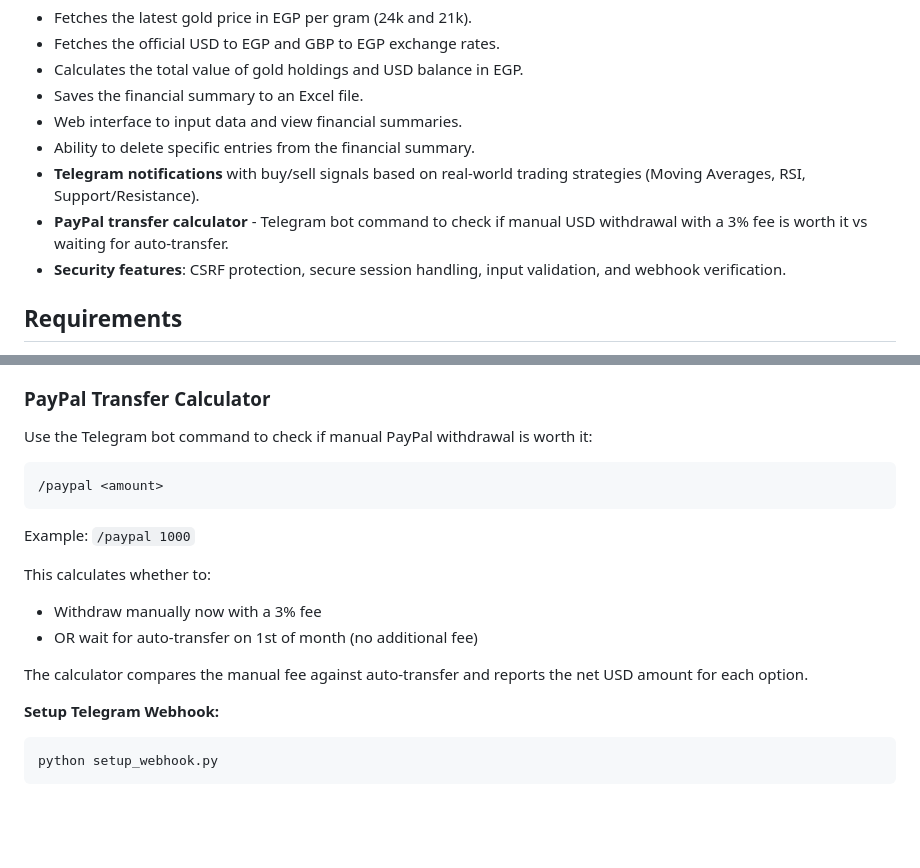
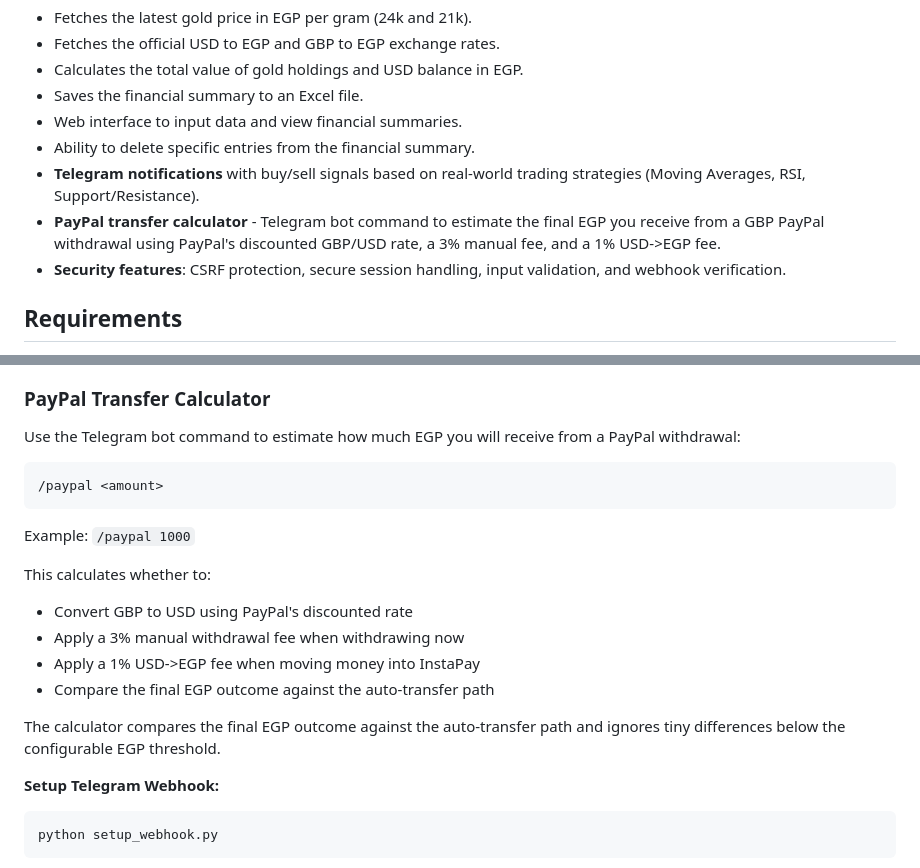
Before and after one commit to ahmedelzagh/Finansly, a Markdown page: README.md, 2 parts joined by grey strips. GitHub-like rendering; blank space fills up the shorter version.

Commit message:
docs(paypal): explain final EGP withdrawal flow

````diff
--- a/README.md
+++ b/README.md
@@ -11,7 +11,7 @@ Finansly is a Python-based financial summary tool that helps users track their w
 - Web interface to input data and view financial summaries.
 - Ability to delete specific entries from the financial summary.
 - **Telegram notifications** with buy/sell signals based on real-world trading strategies (Moving Averages, RSI, Support/Resistance).
-- **PayPal transfer calculator** - Telegram bot command to check if manual USD withdrawal with a 3% fee is worth it vs waiting for auto-transfer.
+- **PayPal transfer calculator** - Telegram bot command to estimate the final EGP you receive from a GBP PayPal withdrawal using PayPal's discounted GBP/USD rate, a 3% manual fee, and a 1% USD->EGP fee.
 - **Security features**: CSRF protection, secure session handling, input validation, and webhook verification.
 
 ## Requirements
@@ -87,7 +87,7 @@ The app fetches prices **up to four times per weekday** at London LBMA-style tim
   - Multiple confirmation requirements for reliability
 
 ### PayPal Transfer Calculator
-Use the Telegram bot command to check if manual PayPal withdrawal is worth it:
+Use the Telegram bot command to estimate how much EGP you will receive from a PayPal withdrawal:
 
 ```
 /paypal <amount>
@@ -96,10 +96,13 @@ Use the Telegram bot command to check if manual PayPal withdrawal is worth it:
 Example: `/paypal 1000`
 
 This calculates whether to:
-- Withdraw manually now with a 3% fee
-- OR wait for auto-transfer on 1st of month (no additional fee)
 
-The calculator compares the manual fee against auto-transfer and reports the net USD amount for each option.
+- Convert GBP to USD using PayPal's discounted rate
+- Apply a 3% manual withdrawal fee when withdrawing now
+- Apply a 1% USD->EGP fee when moving money into InstaPay
+- Compare the final EGP outcome against the auto-transfer path
+
+The calculator compares the final EGP outcome against the auto-transfer path and ignores tiny differences below the configurable EGP threshold.
 
 **Setup Telegram Webhook:**
 ```bash
````
